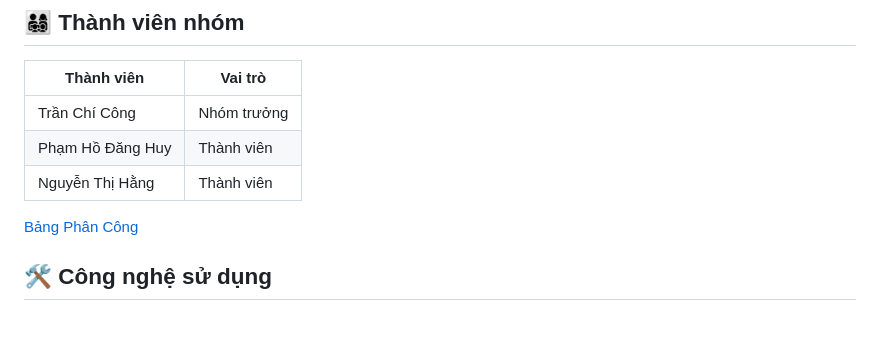
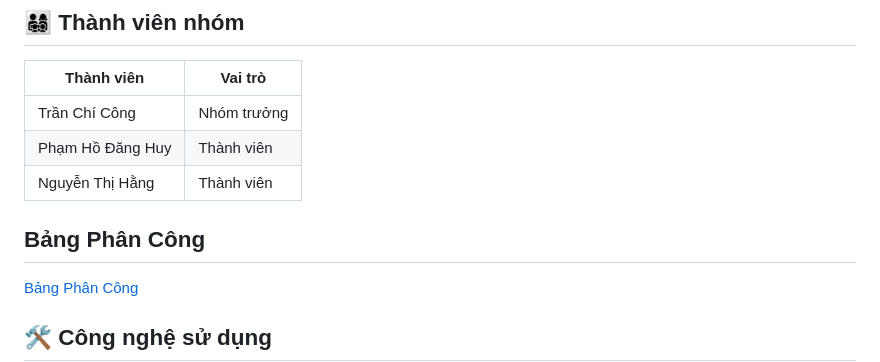
Before and after one commit to trancong03/theorganicStore, a Markdown page: README.md, the part around the change. Drawn GitHub-style; blank space fills up the shorter version.

```diff
--- a/README.md
+++ b/README.md
@@ -10,6 +10,7 @@ Dự án xây dựng hệ thống quản lý bán hàng thời trang, áp dụng
 | Trần Chí Công      | Nhóm trưởng      |
 | Phạm Hồ Đăng Huy   | Thành viên       |
 | Nguyễn Thị Hằng    | Thành viên       |
+## **Bảng Phân Công**
 [Bảng Phân Công](https://docs.google.com/spreadsheets/d/1jtM330Zux9Ye9YqD2P0_VuIq3OYpNKtii_JnZz_bvGw/edit?usp=sharing)
 
 ## **🛠️ Công nghệ sử dụng**
```
